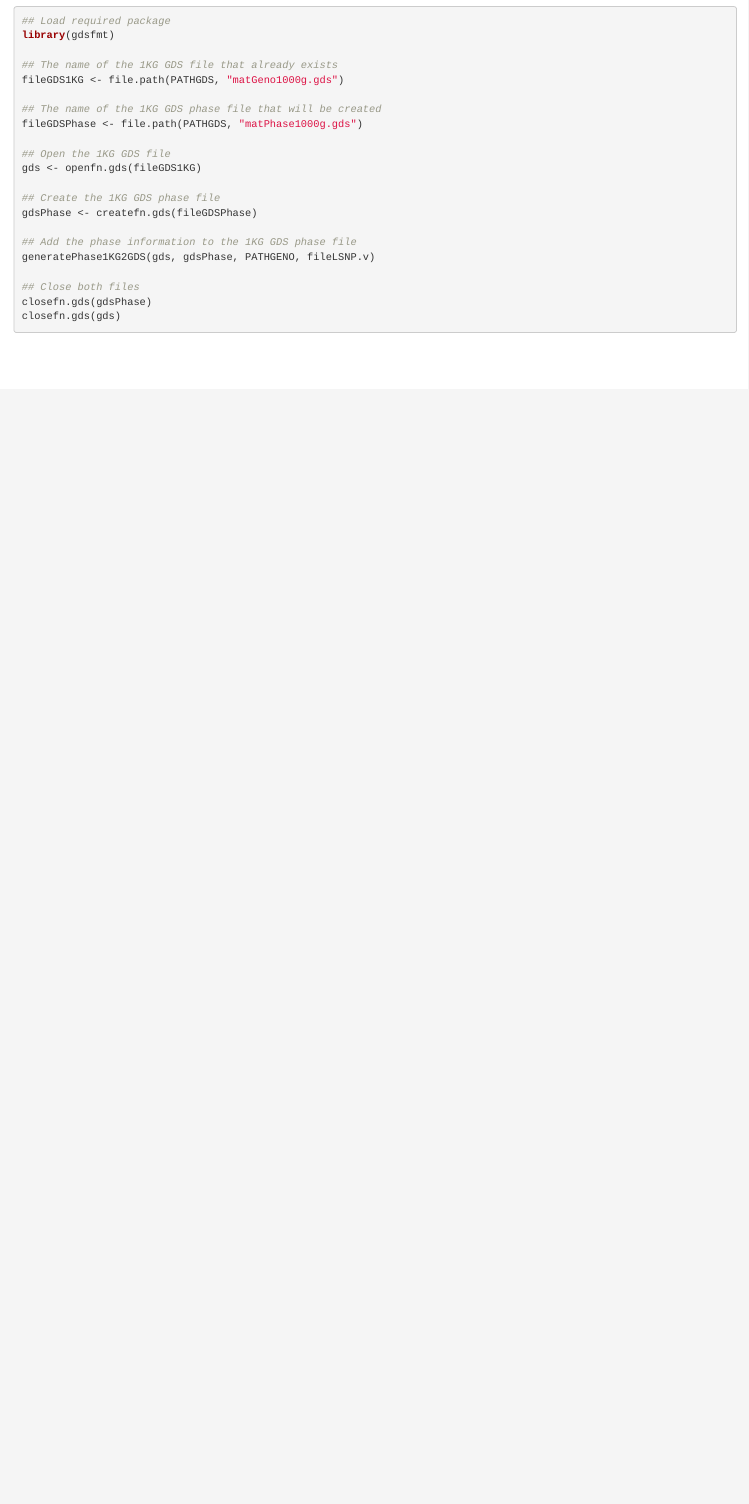
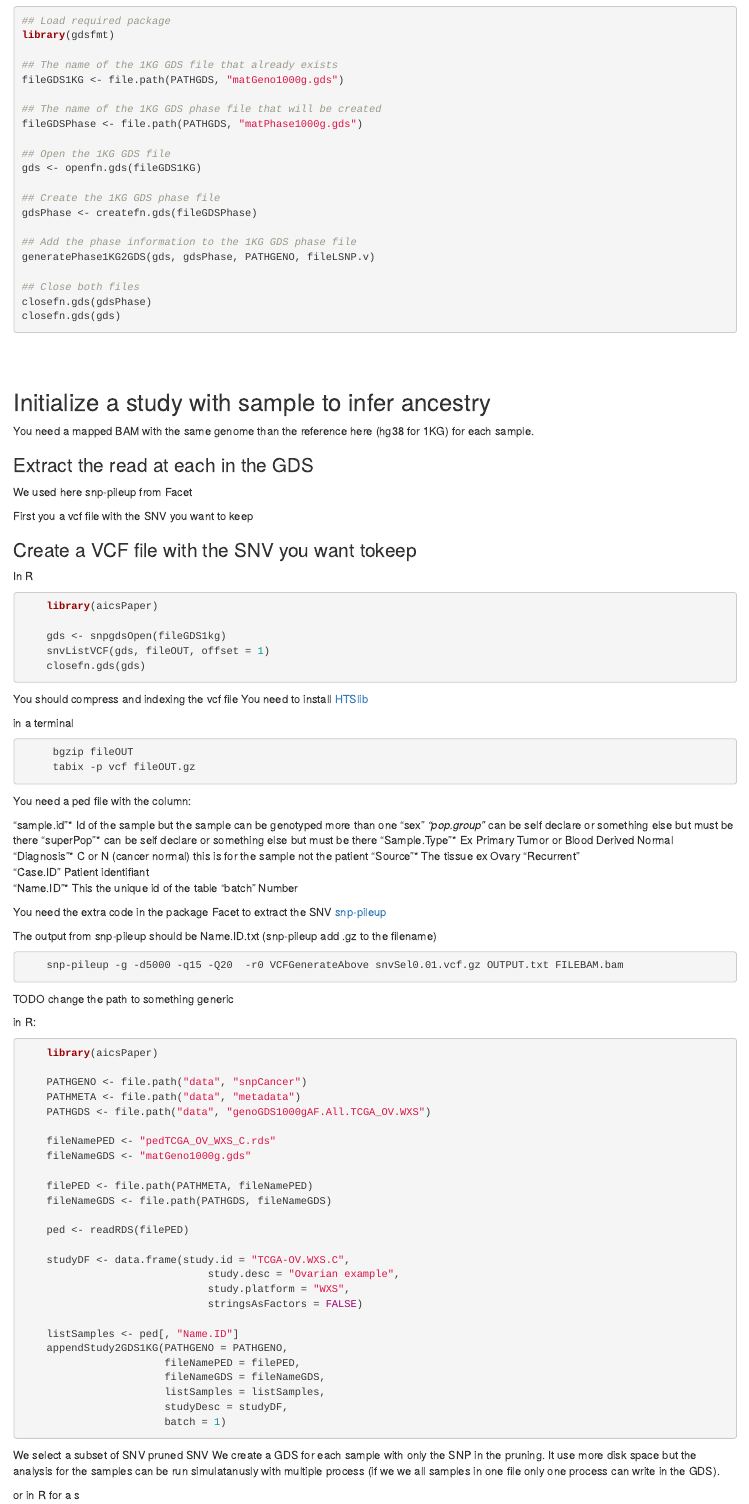
Before and after one commit to KrasnitzLab/RAIDS, an R Markdown document (vignettes/aicsPaper.Rmd): the page in a window 1100 px wide, from 5680 px down. Rendered offline with R 4.5, knitr and Pandoc, with nearby package versions; drawn as R Markdown's standard HTML page in place of the format the file asks for; some code elsewhere in the file could not run offline; a font, style sheet, LaTeX package, included part or bibliography that could not be used is replaced or left out.

Commit message:
Add documentation for pruningSample

````diff
--- a/vignettes/aicsPaper.Rmd
+++ b/vignettes/aicsPaper.Rmd
@@ -390,3 +390,113 @@ closefn.gds(gdsPhase)
 closefn.gds(gds)
 ```
 
+<br>
+<br>
+
+
+## Initialize a study with sample to infer ancestry
+
+You need a mapped BAM with the same genome than the
+reference here (hg38 for 1KG)
+for each sample.
+
+### Extract the read at each in the GDS
+
+We used here snp-pileup from Facet
+
+First you a vcf file with the SNV you want to keep
+
+### Create a VCF file with the SNV you want tokeep
+In R
+```{r snvListVCF, echo=TRUE, eval=FALSE}
+    library(aicsPaper)
+
+    gds <- snpgdsOpen(fileGDS1kg)
+    snvListVCF(gds, fileOUT, offset = 1)
+    closefn.gds(gds)
+```
+
+You should compress and indexing the vcf file
+You need to install [HTSlib](http://www.htslib.org/download/)
+
+in a terminal
+
+```{r indexVCF, echo=TRUE, eval=FALSE}
+
+     bgzip fileOUT
+     tabix -p vcf fileOUT.gz
+```
+
+
+You need a ped file with the column:
+
+"sample.id"* Id of the sample but the sample can be genotyped more than one
+"sex"*
+"pop.group"* can be self declare or something else but must be there
+"superPop"* can be self declare or something else but must be there
+"Sample.Type"* Ex Primary Tumor or Blood Derived Normal
+"Diagnosis"* C or N (cancer normal) this is for the sample not the patient
+"Source"* The tissue ex Ovary
+"Recurrent"
+"Case.ID" Patient identifiant
+"Name.ID"* This the unique id of the table
+"batch" Number
+
+You need the extra code in the package Facet to extract the SNV
+[snp-pileup](https://github.com/mskcc/facets/tree/master/inst/extcode)
+
+The output from snp-pileup should be Name.ID.txt
+(snp-pileup add .gz to the filename)
+
+```{r snpPileup, echo=TRUE, eval=FALSE}
+
+    snp-pileup -g -d5000 -q15 -Q20  -r0 VCFGenerateAbove snvSel0.01.vcf.gz OUTPUT.txt FILEBAM.bam
+
+```
+
+TODO change the path to something generic
+
+in R:
+
+```{r appendStudy2GDS1KG, echo=TRUE, eval=FALSE}
+
+    library(aicsPaper)
+
+    PATHGENO <- file.path("data", "snpCancer")
+    PATHMETA <- file.path("data", "metadata")
+    PATHGDS <- file.path("data", "genoGDS1000gAF.All.TCGA_OV.WXS")
+
+    fileNamePED <- "pedTCGA_OV_WXS_C.rds"
+    fileNameGDS <- "matGeno1000g.gds"
+
+    filePED <- file.path(PATHMETA, fileNamePED)
+    fileNameGDS <- file.path(PATHGDS, fileNameGDS)
+
+    ped <- readRDS(filePED)
+
+    studyDF <- data.frame(study.id = "TCGA-OV.WXS.C",
+                              study.desc = "Ovarian example",
+                              study.platform = "WXS",
+                              stringsAsFactors = FALSE)
+
+    listSamples <- ped[, "Name.ID"]
+    appendStudy2GDS1KG(PATHGENO = PATHGENO,
+                       fileNamePED = filePED,
+                       fileNameGDS = fileNameGDS,
+                       listSamples = listSamples,
+                       studyDesc = studyDF,
+                       batch = 1)
+```
+
+
+
+We select a subset of SNV pruned SNV
+We create a GDS for each sample with only the SNP in the pruning.
+It use more disk space but the analysis for the samples can be run simulatanusly
+with multiple process (if we we all samples in one file only one process can
+write in the GDS).
+
+
+or in R for a s
+
+```{r pruningSample, echo=TRUE, eval=FALSE}
````
Also changed, not shown: vignettes/aicsPaper.Rmd (45 more changed lines).
